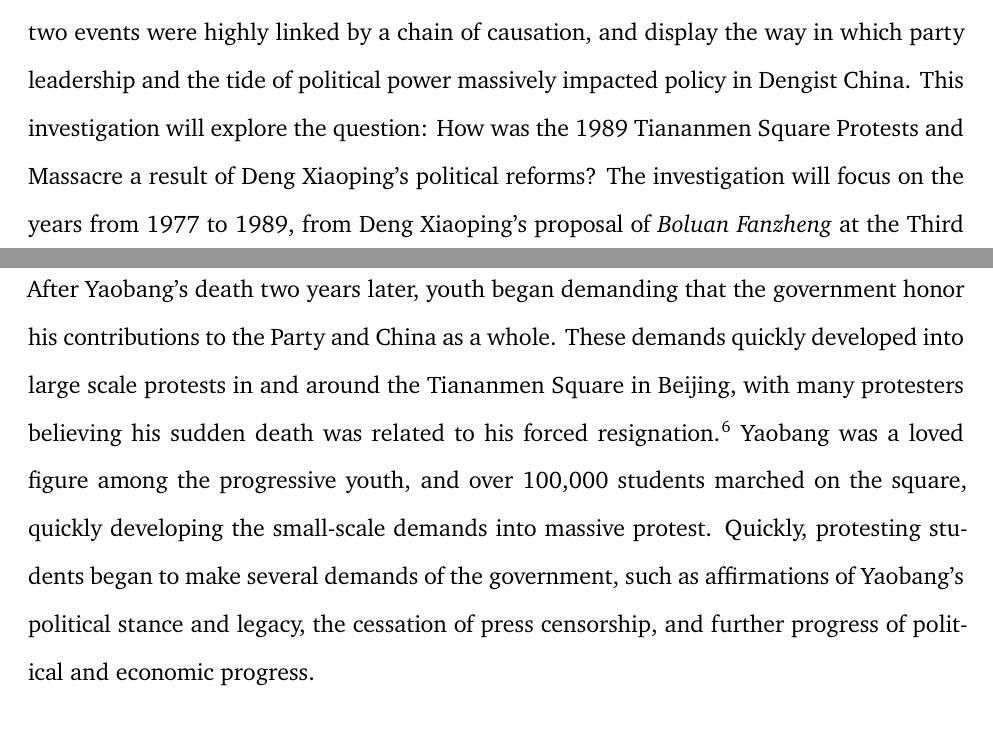
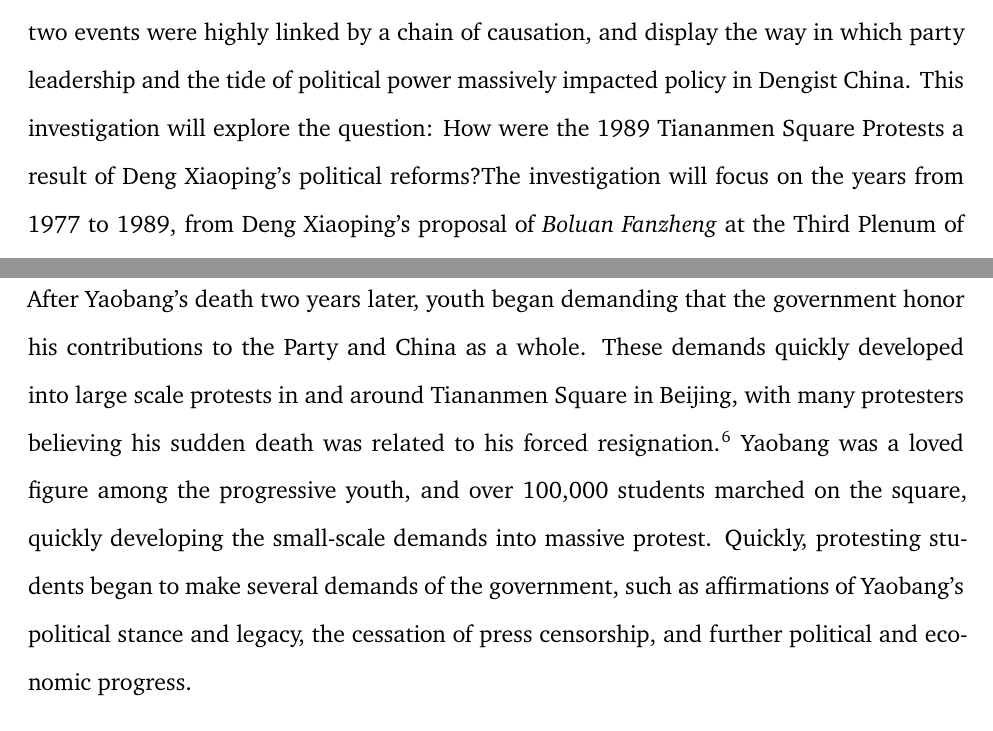
Before and after one commit to grantlemons/history-ia-latex, a LaTeX document (history-ia.tex): two parts of pages 3 and 6 of 9, joined at a grey line, cut so that both start at the same text. Compiled offline with XeLaTeX.

Commit message:
corrections

```diff
--- a/history-ia.tex
+++ b/history-ia.tex
@@ -2,7 +2,7 @@
 \documentclass{paper}
 
 \newcommand{\thetitle}{The Impact of Boluan Fanzheng on Student Protests in Dengist China}
-\newcommand{\researchquestion}{How was the 1989 Tiananmen Square Protests a result of Deng Xiaoping's political reforms?}
+\newcommand{\researchquestion}{How were the 1989 Tiananmen Square Protests a result of Deng Xiaoping's political reforms?}
 \newcommand{\wordcount}{1619}
 
 \usepackage{XCharter}
@@ -45,7 +45,7 @@ The 20th century was a time of turmoil for the People's Republic of China.
 From the Communist Revolution to the Cultural Revolution, the Chinese government has had huge shifts in leadership and policy over its relatively short lifespan.
 Two of the most significant upheavals in modern Chinese history were the shift from an idealized Maoist economy and political structure to an economic powerhouse, and the political and civil unrest surrounding the 1989 Tiananmen Square Protests and Massacre.
 Despite seeming unrelated, these two events were highly linked by a chain of causation, and display the way in which party leadership and the tide of political power massively impacted policy in Dengist China.
-This investigation will explore the question: How was the 1989 Tiananmen Square Protests and Massacre a result of Deng Xiaoping's political reforms?
+This investigation will explore the question: \researchquestion
 The investigation will focus on the years from 1977 to 1989, from Deng Xiaoping's proposal of \emph{Boluan Fanzheng} at the Third Plenum of the 11th Central Committee in 1978 to the aftermath of the massacre on the sixth of June 1989.
 The investigation will accomplish this through an analysis of the political events that led to the Protests and Massacre and the tides of political power within the Communist Party and Chinese Government with context provided by two primary sources.
 
@@ -85,9 +85,9 @@ As a result of these claims, Yaobang was disgraced and forced to resign from his
 In his stead, Ziyang took the position of General Secretary and was replaced as premier (head of government) by conservative Li Peng.
 
 After Yaobang's death two years later, youth began demanding that the government honor his contributions to the Party and China as a whole.
-These demands quickly developed into large scale protests in and around the Tiananmen Square in Beijing, with many protesters believing his sudden death was related to his forced resignation.\autocite{calhoun}
+These demands quickly developed into large scale protests in and around Tiananmen Square in Beijing, with many protesters believing his sudden death was related to his forced resignation.\autocite{calhoun}
 Yaobang was a loved figure among the progressive youth, and over 100,000 students marched on the square, quickly developing the small-scale demands into massive protest.
-Quickly, protesting students began to make several demands of the government, such as affirmations of Yaobang's political stance and legacy, the cessation of press censorship, and further progress of political and economic progress.
+Quickly, protesting students began to make several demands of the government, such as affirmations of Yaobang's political stance and legacy, the cessation of press censorship, and further political and economic progress.
 
 In reaction to these protests, hard line conservative premier Li Peng and the Eight Elders managed to convince Xiaoping to allow them to mobilize the People's Liberation Army to clear the protests from the square.
 This would escalate the protests into a massacre as the government's response to the protests became violent.
```
Also changed, not shown: history-ia.tex (2 more changed lines).
